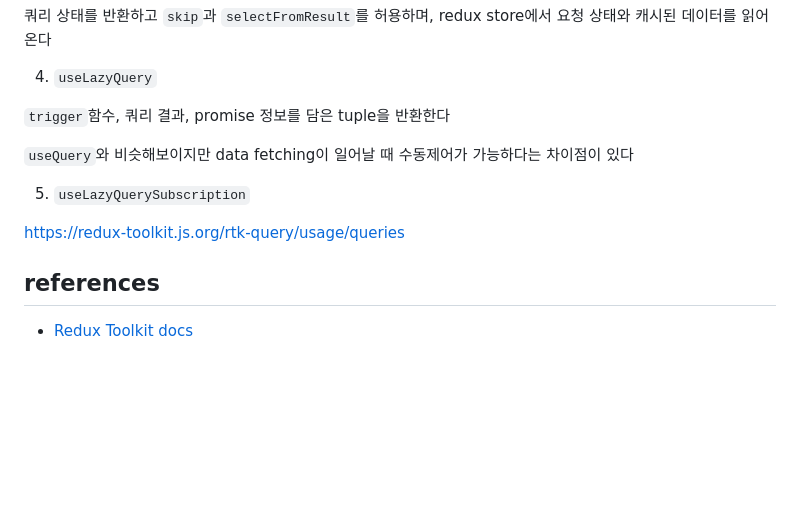
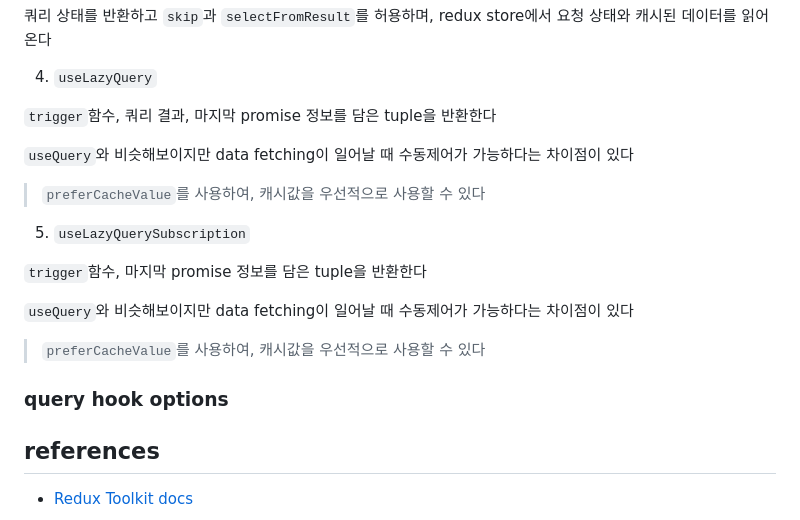
Before and after one commit to Alpaca92/IAL, a Markdown page: README.md, the part around the change. Drawn GitHub-style; blank space fills up the shorter version.

Commit message:
chore: rtk query readme 작성 중 (2)

```diff
--- a/README.md
+++ b/README.md
@@ -95,13 +95,23 @@ endpoint에서 data fetching을 자동으로 trigger하고 컴포넌트를 캐
 
 4. `useLazyQuery`
 
-`trigger`함수, 쿼리 결과, promise 정보를 담은 tuple을 반환한다
+`trigger`함수, 쿼리 결과, 마지막 promise 정보를 담은 tuple을 반환한다
 
 `useQuery`와 비슷해보이지만 data fetching이 일어날 때 수동제어가 가능하다는 차이점이 있다
 
+> `preferCacheValue`를 사용하여, 캐시값을 우선적으로 사용할 수 있다
+
 5. `useLazyQuerySubscription`
 
-https://redux-toolkit.js.org/rtk-query/usage/queries
+`trigger`함수, 마지막 promise 정보를 담은 tuple을 반환한다
+
+`useQuery`와 비슷해보이지만 data fetching이 일어날 때 수동제어가 가능하다는 차이점이 있다
+
+> `preferCacheValue`를 사용하여, 캐시값을 우선적으로 사용할 수 있다
+
+### query hook options
+
+
 
 ## references
 
```
